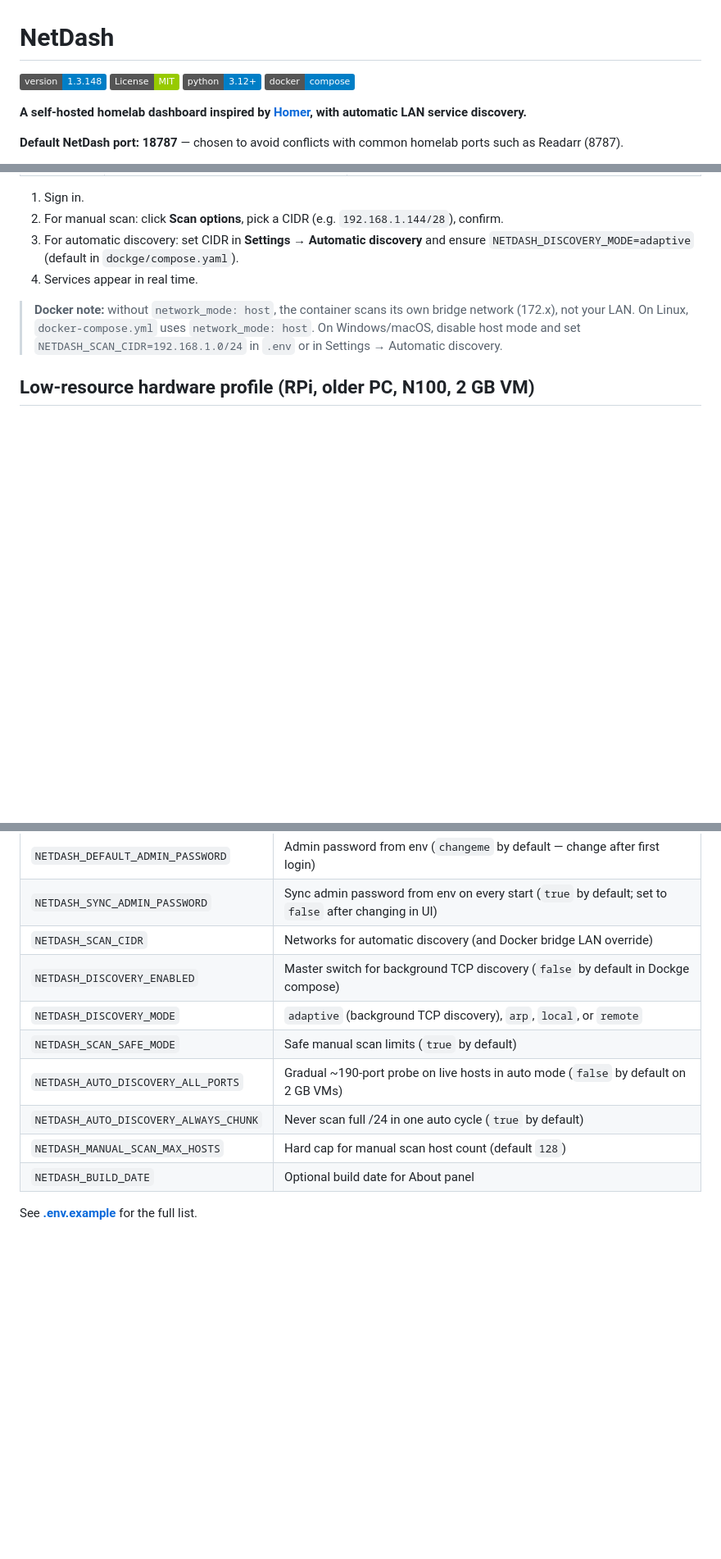
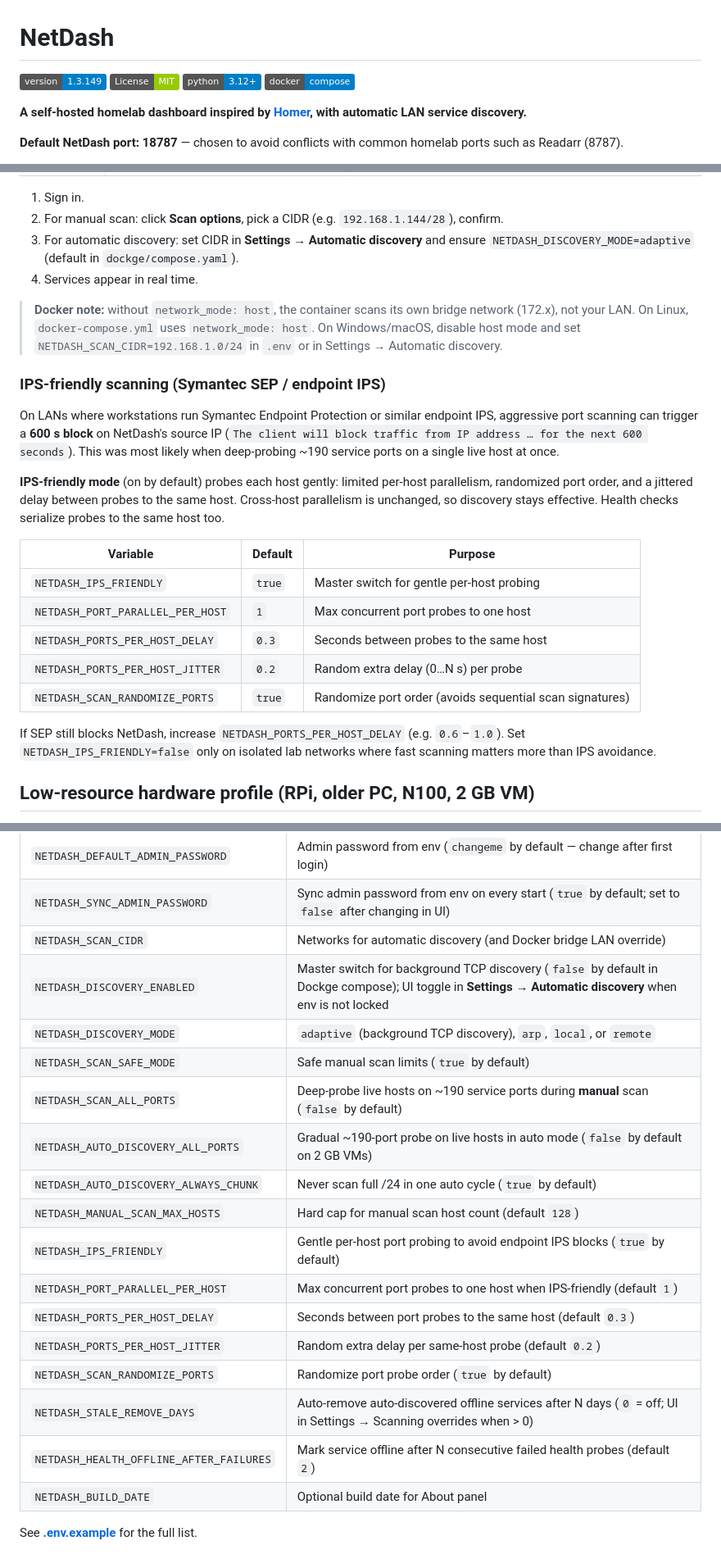
Before and after one commit to lobrzut/netdash, a Markdown page: README.md, 3 parts joined by grey strips. Shown at 82% size. Rendered like a GitHub page; badges without logos; blank space fills up the shorter version.

```diff
--- a/README.md
+++ b/README.md
@@ -1,6 +1,6 @@
 # NetDash
 
-[![Version](https://img.shields.io/badge/version-1.3.148-blue)](app/config.py)
+[![Version](https://img.shields.io/badge/version-1.3.149-blue)](app/config.py)
 [![License: MIT](https://img.shields.io/badge/License-MIT-green.svg)](LICENSE)
 [![Python 3.12+](https://img.shields.io/badge/python-3.12+-blue.svg)](requirements.txt)
 [![Docker](https://img.shields.io/badge/docker-compose-blue.svg)](docker-compose.yml)
@@ -204,6 +237,22 @@ NetDash has **two scan modes**:
 
 > **Docker note:** without `network_mode: host`, the container scans its own bridge network (172.x), not your LAN. On Linux, `docker-compose.yml` uses `network_mode: host`. On Windows/macOS, disable host mode and set `NETDASH_SCAN_CIDR=192.168.1.0/24` in `.env` or in Settings → Automatic discovery.
 
+### IPS-friendly scanning (Symantec SEP / endpoint IPS)
+
+On LANs where workstations run Symantec Endpoint Protection or similar endpoint IPS, aggressive port scanning can trigger a **600 s block** on NetDash's source IP (`The client will block traffic from IP address … for the next 600 seconds`). This was most likely when deep-probing ~190 service ports on a single live host at once.
+
+**IPS-friendly mode** (on by default) probes each host gently: limited per-host parallelism, randomized port order, and a jittered delay between probes to the same host. Cross-host parallelism is unchanged, so discovery stays effective. Health checks serialize probes to the same host too.
+
+| Variable | Default | Purpose |
+|----------|---------|---------|
+| `NETDASH_IPS_FRIENDLY` | `true` | Master switch for gentle per-host probing |
+| `NETDASH_PORT_PARALLEL_PER_HOST` | `1` | Max concurrent port probes to one host |
+| `NETDASH_PORTS_PER_HOST_DELAY` | `0.3` | Seconds between probes to the same host |
+| `NETDASH_PORTS_PER_HOST_JITTER` | `0.2` | Random extra delay (0…N s) per probe |
+| `NETDASH_SCAN_RANDOMIZE_PORTS` | `true` | Randomize port order (avoids sequential scan signatures) |
+
+If SEP still blocks NetDash, increase `NETDASH_PORTS_PER_HOST_DELAY` (e.g. `0.6`–`1.0`). Set `NETDASH_IPS_FRIENDLY=false` only on isolated lab networks where fast scanning matters more than IPS avoidance.
+
 ## Low-resource hardware profile (RPi, older PC, N100, 2 GB VM)
 
 NetDash is designed to run on low-resource homelab hardware. A **2 GB Proxmox VM** is enough for NetDash solo (512M container limit in `dockge/compose.yaml`). Safe scan mode (`NETDASH_SCAN_SAFE_MODE=true`) is on by default with lower concurrency, a shorter port list, and host limits.
@@ -295,12 +346,20 @@ sudo systemctl enable --now netdash
 | `NETDASH_DEFAULT_ADMIN_PASSWORD` | Admin password from env (`changeme` by default — change after first login) |
 | `NETDASH_SYNC_ADMIN_PASSWORD` | Sync admin password from env on every start (`true` by default; set to `false` after changing in UI) |
 | `NETDASH_SCAN_CIDR` | Networks for automatic discovery (and Docker bridge LAN override) |
-| `NETDASH_DISCOVERY_ENABLED` | Master switch for background TCP discovery (`false` by default in Dockge compose) |
+| `NETDASH_DISCOVERY_ENABLED` | Master switch for background TCP discovery (`false` by default in Dockge compose); UI toggle in **Settings → Automatic discovery** when env is not locked |
 | `NETDASH_DISCOVERY_MODE` | `adaptive` (background TCP discovery), `arp`, `local`, or `remote` |
 | `NETDASH_SCAN_SAFE_MODE` | Safe manual scan limits (`true` by default) |
+| `NETDASH_SCAN_ALL_PORTS` | Deep-probe live hosts on ~190 service ports during **manual** scan (`false` by default) |
 | `NETDASH_AUTO_DISCOVERY_ALL_PORTS` | Gradual ~190-port probe on live hosts in auto mode (`false` by default on 2 GB VMs) |
 | `NETDASH_AUTO_DISCOVERY_ALWAYS_CHUNK` | Never scan full /24 in one auto cycle (`true` by default) |
 | `NETDASH_MANUAL_SCAN_MAX_HOSTS` | Hard cap for manual scan host count (default `128`) |
+| `NETDASH_IPS_FRIENDLY` | Gentle per-host port probing to avoid endpoint IPS blocks (`true` by default) |
+| `NETDASH_PORT_PARALLEL_PER_HOST` | Max concurrent port probes to one host when IPS-friendly (default `1`) |
+| `NETDASH_PORTS_PER_HOST_DELAY` | Seconds between port probes to the same host (default `0.3`) |
+| `NETDASH_PORTS_PER_HOST_JITTER` | Random extra delay per same-host probe (default `0.2`) |
+| `NETDASH_SCAN_RANDOMIZE_PORTS` | Randomize port probe order (`true` by default) |
+| `NETDASH_STALE_REMOVE_DAYS` | Auto-remove auto-discovered offline services after N days (`0` = off; UI in Settings → Scanning overrides when &gt; 0) |
+| `NETDASH_HEALTH_OFFLINE_AFTER_FAILURES` | Mark service offline after N consecutive failed health probes (default `2`) |
 | `NETDASH_BUILD_DATE` | Optional build date for About panel |
 
 See **[.env.example](.env.example)** for the full list.
```
Also changed, not shown: other parts of README.md (+39 -4 lines).
